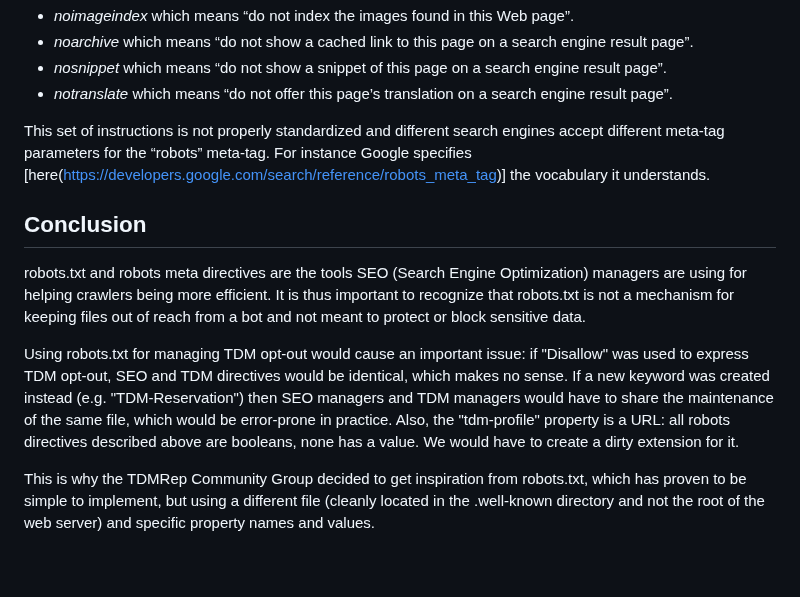
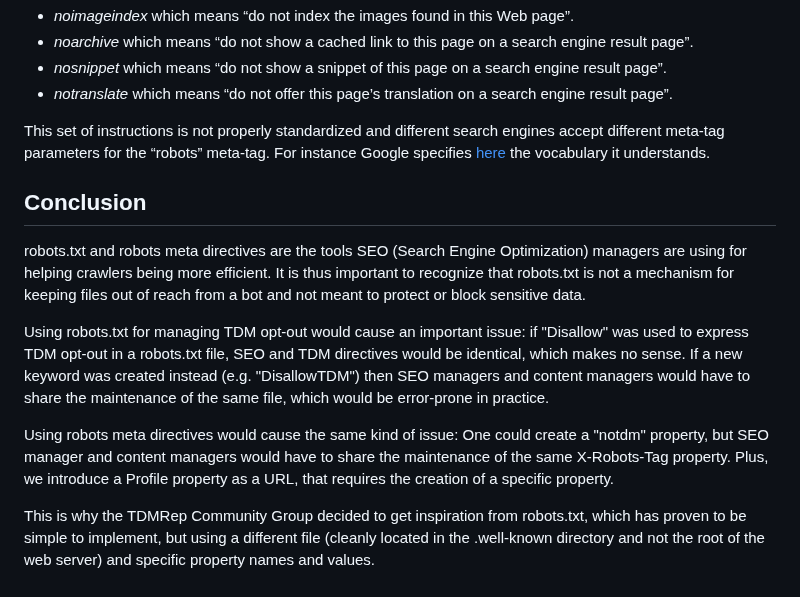
Before and after one commit to w3c/tdm-reservation-protocol, a Markdown page: docs/robots.md, the part around one of its changes. GitHub-like rendering; blank space fills up the shorter version.

```diff
--- a/docs/robots.md
+++ b/docs/robots.md
@@ -83,12 +83,14 @@ But other instructions have also been defined over time, like:
 - *nosnippet* which means “do not show a snippet of this page on a search engine result page”.
 - *notranslate* which means “do not offer this page’s translation on a search engine result page”.
 
-This set of instructions is not properly standardized and different search engines accept different meta-tag parameters for the “robots” meta-tag. For instance Google specifies [here(https://developers.google.com/search/reference/robots_meta_tag)] the vocabulary it understands.
+This set of instructions is not properly standardized and different search engines accept different meta-tag parameters for the “robots” meta-tag. For instance Google specifies [here](https://developers.google.com/search/reference/robots_meta_tag) the vocabulary it understands.
 
 ## Conclusion
 
 robots.txt and robots meta directives are the tools SEO (Search Engine Optimization) managers are using for helping crawlers being more efficient. It is thus important to recognize that robots.txt is not a mechanism for keeping files out of reach from a bot and not meant to protect or block sensitive data.
 
-Using robots.txt for managing TDM opt-out would cause an important issue: if "Disallow" was used to express TDM opt-out, SEO and TDM directives would be identical, which makes no sense. If a new keyword was created instead (e.g. "TDM-Reservation") then SEO managers and TDM managers would have to share the maintenance of the same file, which would be error-prone in practice. Also, the "tdm-profile" property is a URL: all robots directives described above are booleans, none has a value. We would have to create a dirty extension for it.
+Using robots.txt for managing TDM opt-out would cause an important issue: if "Disallow" was used to express TDM opt-out in a robots.txt file, SEO and TDM directives would be identical, which makes no sense. If a new keyword was created instead (e.g. "DisallowTDM") then SEO managers and content managers would have to share the maintenance of the same file, which would be error-prone in practice.
+
+Using robots meta directives would cause the same kind of issue: One could create a "notdm" property, but SEO manager and content managers would have to share the maintenance of the same X-Robots-Tag property. Plus, we introduce a Profile property as a URL, that requires the creation of a specific property.
 
 This is why the TDMRep Community Group decided to get inspiration from robots.txt, which has proven to be simple to implement, but using a different file (cleanly located in the .well-known directory and not the root of the web server) and specific property names and values.
```
Also changed, not shown: other parts of docs/robots.md (+2 -2 lines).
